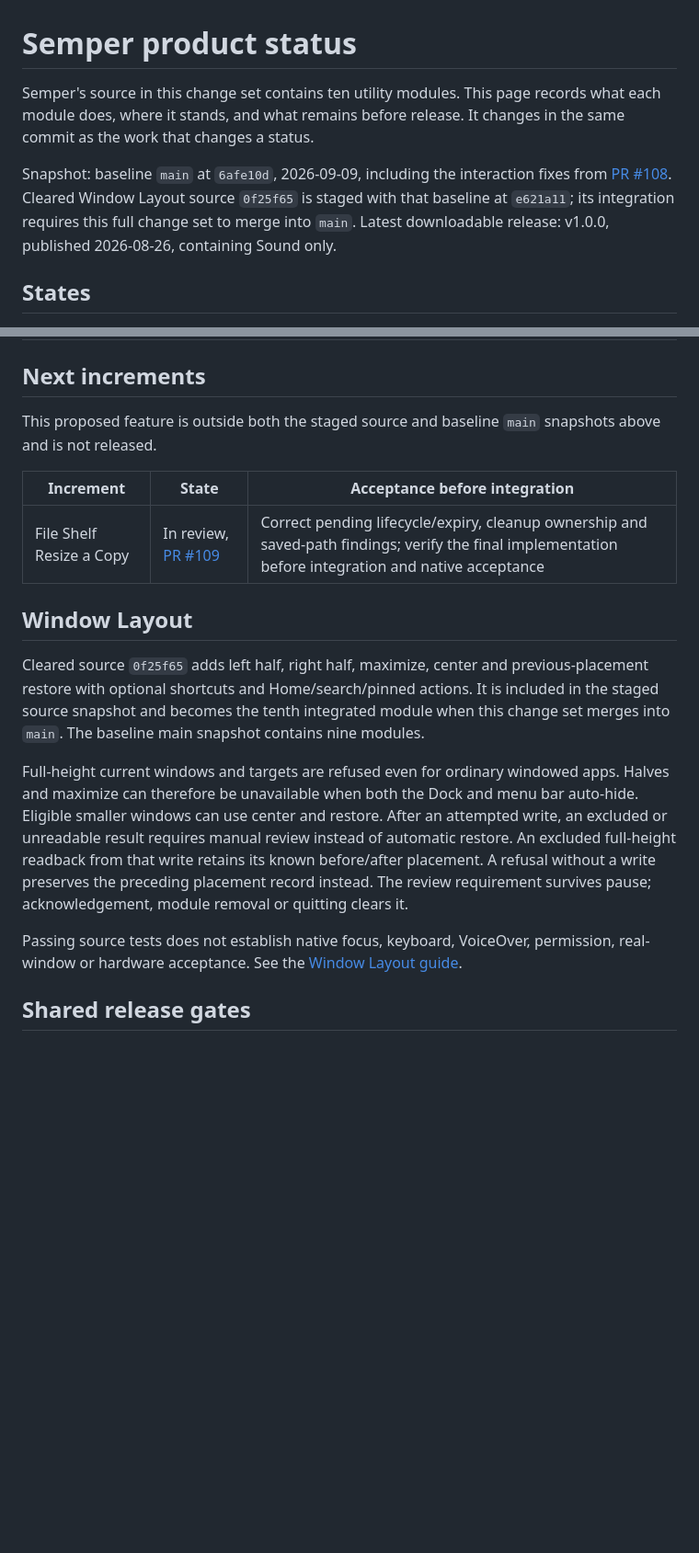
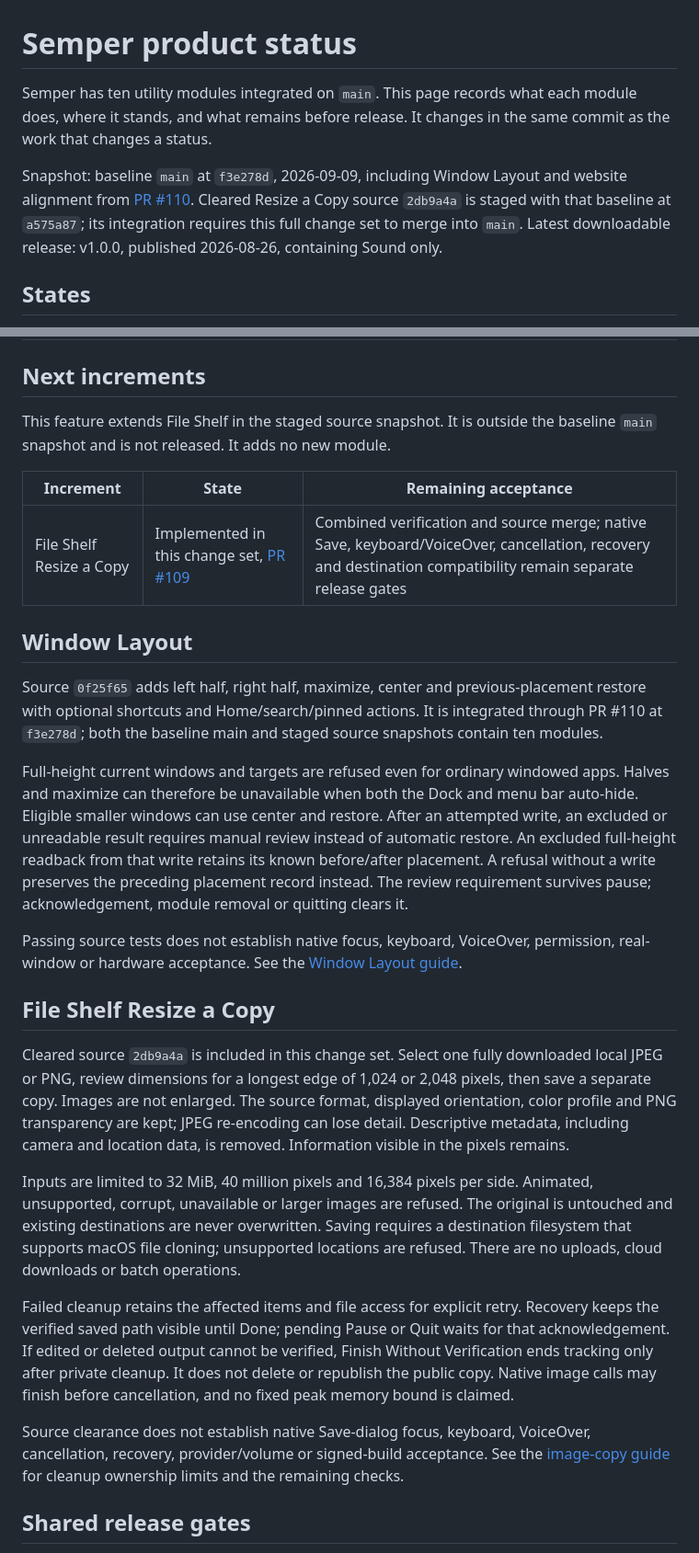
Before and after one commit to niharnm/Semper, a Markdown page: guide/product-status.md, 2 parts joined by grey strips. Shown at 92% size. Rendered like a GitHub page; blank space fills up the shorter version.

```diff
--- a/guide/product-status.md
+++ b/guide/product-status.md
@@ -1,14 +1,14 @@
 # Semper product status
 
-Semper's source in this change set contains ten utility modules. This page
+Semper has ten utility modules integrated on `main`. This page
 records what each module does, where it stands, and what remains before
 release. It changes in the same commit as the work that changes a status.
 
-Snapshot: baseline `main` at `6afe10d`, 2026-09-09, including the interaction
-fixes from [PR #108](https://github.com/niharnm/Semper/pull/108). Cleared Window
-Layout source `0f25f65` is staged with that baseline at `e621a11`; its integration
-requires this full change set to merge into `main`. Latest downloadable release:
-v1.0.0, published 2026-08-26, containing Sound only.
+Snapshot: baseline `main` at `f3e278d`, 2026-09-09, including Window Layout and
+website alignment from [PR #110](https://github.com/niharnm/Semper/pull/110).
+Cleared Resize a Copy source `2db9a4a` is staged with that baseline at `a575a87`;
+its integration requires this full change set to merge into `main`. Latest
+downloadable release: v1.0.0, published 2026-08-26, containing Sound only.
 
 ## States
 
@@ -48,20 +48,19 @@ the shared release gates remain separate.
 
 ## Next increments
 
-This proposed feature is outside both the staged source and baseline `main`
-snapshots above and is not released.
+This feature extends File Shelf in the staged source snapshot. It is outside
+the baseline `main` snapshot and is not released. It adds no new module.
 
-| Increment | State | Acceptance before integration |
+| Increment | State | Remaining acceptance |
 | --- | --- | --- |
-| File Shelf Resize a Copy | In review, [PR #109](https://github.com/niharnm/Semper/pull/109) | Correct pending lifecycle/expiry, cleanup ownership and saved-path findings; verify the final implementation before integration and native acceptance |
+| File Shelf Resize a Copy | Implemented in this change set, [PR #109](https://github.com/niharnm/Semper/pull/109) | Combined verification and source merge; native Save, keyboard/VoiceOver, cancellation, recovery and destination compatibility remain separate release gates |
 
 ## Window Layout
 
-Cleared source `0f25f65` adds left half, right half, maximize, center and
+Source `0f25f65` adds left half, right half, maximize, center and
 previous-placement restore with optional shortcuts and Home/search/pinned
-actions. It is included in the staged source snapshot and becomes the tenth
-integrated module when this change set merges into `main`. The baseline main
-snapshot contains nine modules.
+actions. It is integrated through PR #110 at `f3e278d`; both the baseline main
+and staged source snapshots contain ten modules.
 
 Full-height current windows and targets are refused even for ordinary windowed
 apps. Halves and maximize can therefore be unavailable when both the Dock and
@@ -76,6 +75,34 @@ quitting clears it.
 Passing source tests does not establish native focus, keyboard, VoiceOver,
 permission, real-window or hardware acceptance. See the
 [Window Layout guide](window-layout.md).
+
+## File Shelf Resize a Copy
+
+Cleared source `2db9a4a` is included in this change set. Select one fully
+downloaded local JPEG or PNG, review dimensions for a longest edge of 1,024 or
+2,048 pixels, then save a separate copy. Images are not enlarged. The source
+format, displayed orientation, color profile and PNG transparency are kept;
+JPEG re-encoding can lose detail. Descriptive metadata, including camera and
+location data, is removed. Information visible in the pixels remains.
+
+Inputs are limited to 32 MiB, 40 million pixels and 16,384 pixels per side.
+Animated, unsupported, corrupt, unavailable or larger images are refused.
+The original is untouched and existing destinations are never overwritten.
+Saving requires a destination filesystem that supports macOS file cloning;
+unsupported locations are refused. There are no uploads, cloud downloads or
+batch operations.
+
+Failed cleanup retains the affected items and file access for explicit retry.
+Recovery keeps the verified saved path visible until Done; pending Pause or
+Quit waits for that acknowledgement. If edited or deleted output cannot be
+verified, Finish Without Verification ends tracking only after private cleanup.
+It does not delete or republish the public copy. Native image calls may finish
+before cancellation, and no fixed peak memory bound is claimed.
+
+Source clearance does not establish native Save-dialog focus, keyboard,
+VoiceOver, cancellation, recovery, provider/volume or signed-build acceptance.
+See the [image-copy guide](shelf-image-copy.md) for cleanup ownership limits and
+the remaining checks.
 
 ## Shared release gates
 
```
Also changed, not shown: other parts of guide/product-status.md (+1 -1 lines), README.md (+3 -1 lines), ROADMAP.md (+23 -22 lines).
